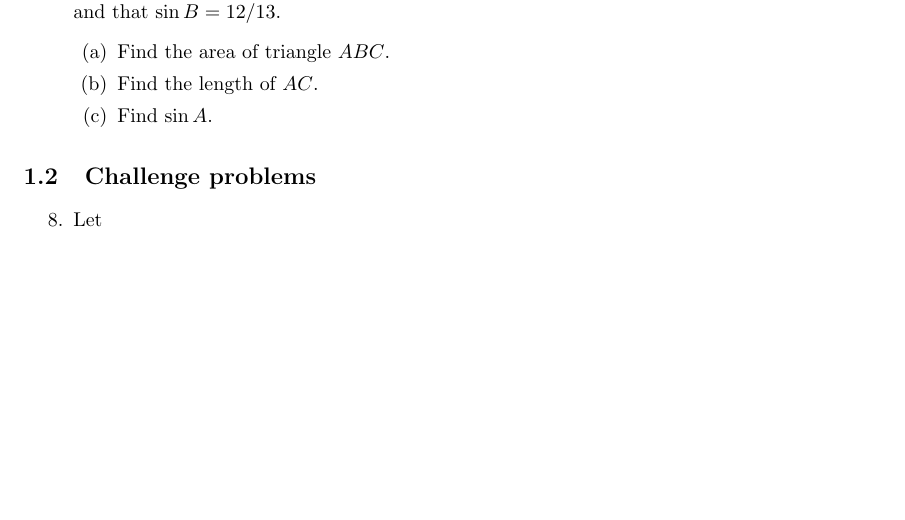
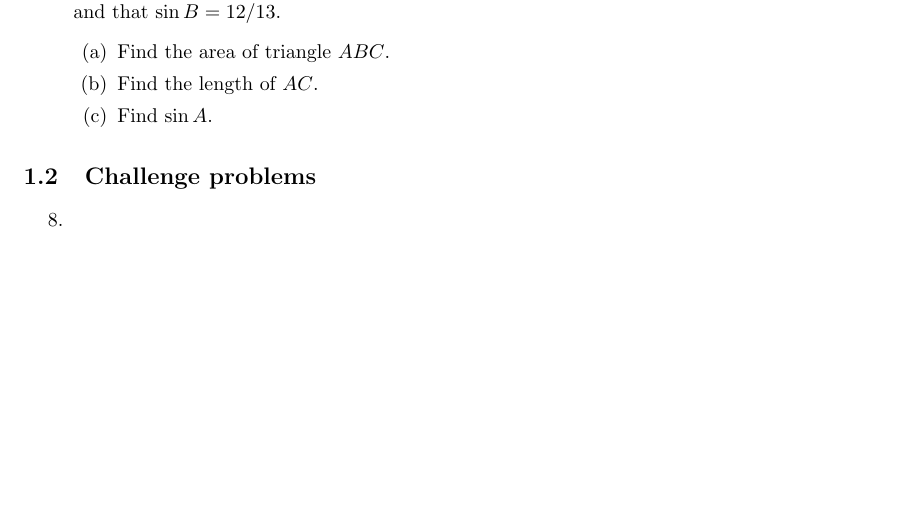
Before and after one commit to azhou5849/azhou5849.github.io, a LaTeX document (teaching/precalc/precalc-m1.tex, which reads teaching/precalc/precalc-m1-defs.tex): part of page 3 of 3, cut so that both start at the same text, the shorter picture padded with empty space. Compiled offline with pdfLaTeX.

Commit message:
Update precalc-m1-defs.tex

```diff
--- a/teaching/precalc/precalc-m1-defs.tex
+++ b/teaching/precalc/precalc-m1-defs.tex
@@ -72,7 +72,9 @@ $\theta$ (deg) & $\theta$ (rad) & $\sin\theta$ & $\cos\theta$ & $\tan\theta$ & $
 \subsection{Challenge problems}
 
 \begin{enumerate}\setcounter{enumi}{7}
-\item Let
+\item % chord
+\item % parallax
+\item % unit circle pythagorean triples
 \end{enumerate}
 
 
```
